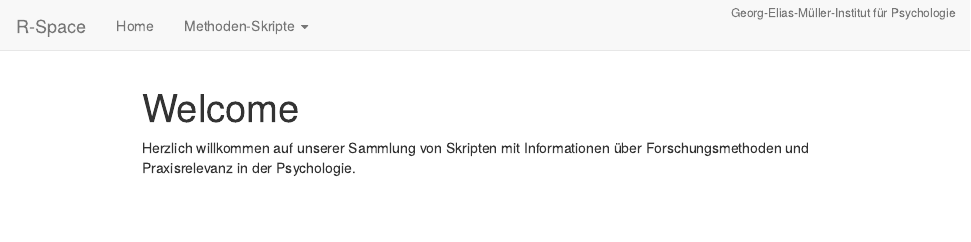
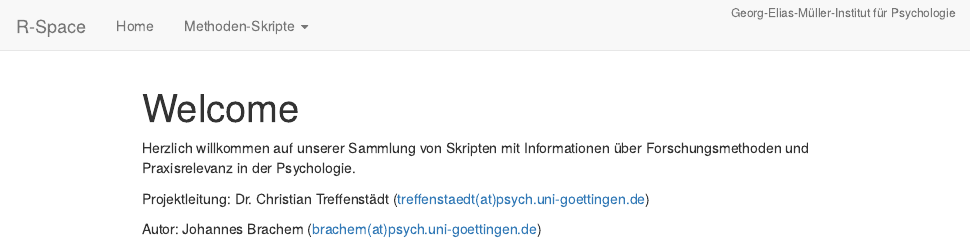
Before and after one commit to ctreffe/statspace, an R Markdown document (index.rmd): the page in a window 1100 px wide, from its top. Rendered offline with R 4.5, knitr and Pandoc, with nearby package versions.

Commit message:
update index

```diff
--- a/index.rmd
+++ b/index.rmd
@@ -3,3 +3,7 @@ title: "Welcome"
 ---
 
 Herzlich willkommen auf unserer Sammlung von Skripten mit Informationen über Forschungsmethoden und Praxisrelevanz in der Psychologie.
+
+Projektleitung: Dr. Christian Treffenstädt ([treffenstaedt(at)psych.uni-goettingen.de](mailto:treffenstaedt@psych.uni-goettingen.de))
+
+Autor: Johannes Brachem ([brachem(at)psych.uni-goettingen.de](mailto:brachem@psych.uni-goettingen.de))
```
Also changed, not shown: 1 other file.
